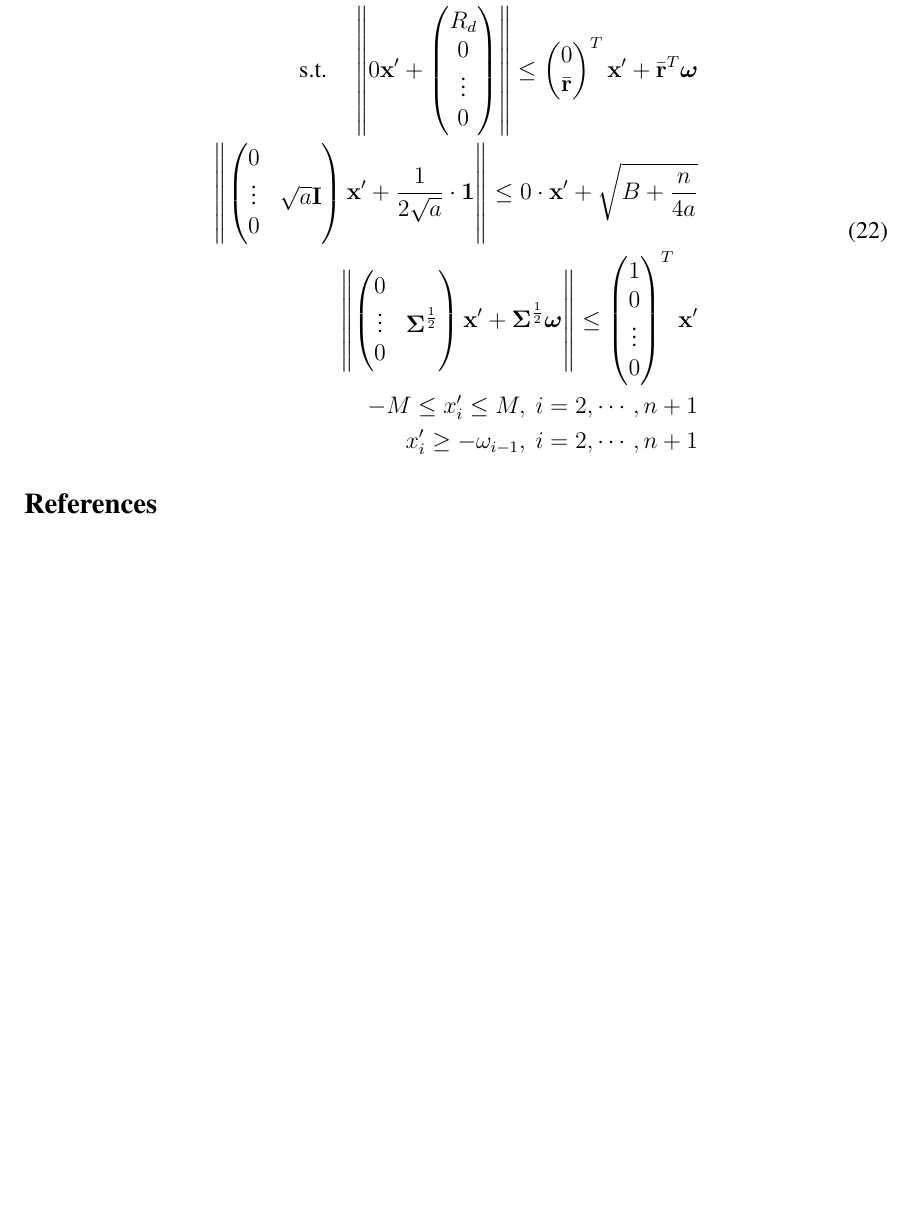
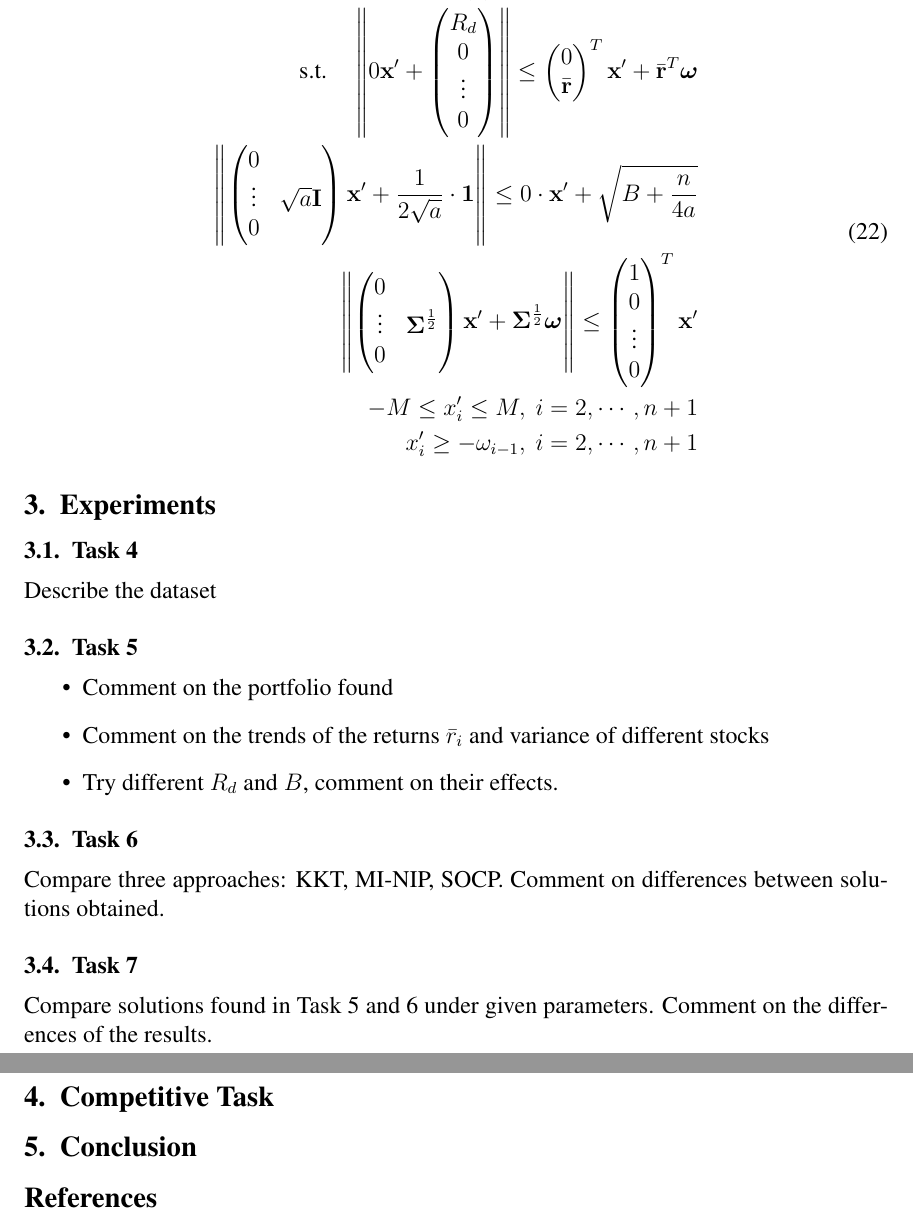
Before and after one commit to huhanwj/ESTR2520-Lab, a LaTeX document (project/report/main.tex): part of page 4 of 4 before the commit and two parts of pages 5 and 6 of 6 after it, the two joined at a grey line, cut so that both start at the same text, the shorter picture padded with empty space. Compiled offline with pdfLaTeX.

Commit message:
framework for task until 7

```diff
--- a/project/report/main.tex
+++ b/project/report/main.tex
@@ -279,6 +286,22 @@ Thus, the formed SOCP is
     x'_i \geq - \omega_{i - 1},\ i=2,\cdots,n+1
     \end{aligned}
 \end{gather}
+\section{Experiments}
+\subsection{Task 4}
+Describe the dataset
+\subsection{Task 5}
+\begin{itemize}
+    \item Comment on the portfolio found
+    \item Comment on the trends of the returns $\bar{r}_i$ and variance of different stocks
+    \item Try different $R_d$ and $B$, comment on their effects.
+\end{itemize}
+\subsection{Task 6}
+Compare three approaches: KKT, MI-NIP, SOCP. Comment on differences between solutions obtained.
+\subsection{Task 7}
+Compare solutions found in Task 5 and 6 under given parameters. Comment on the differences of the results.
+\section{Competitive Task}
+
+\section{Conclusion}
 % It is a good habit to organize your reference in a bibliography (.bib) file.
 \bibliography{estr_bib}
 
```
Also changed, not shown: project/report/main.tex (29 more changed lines).
